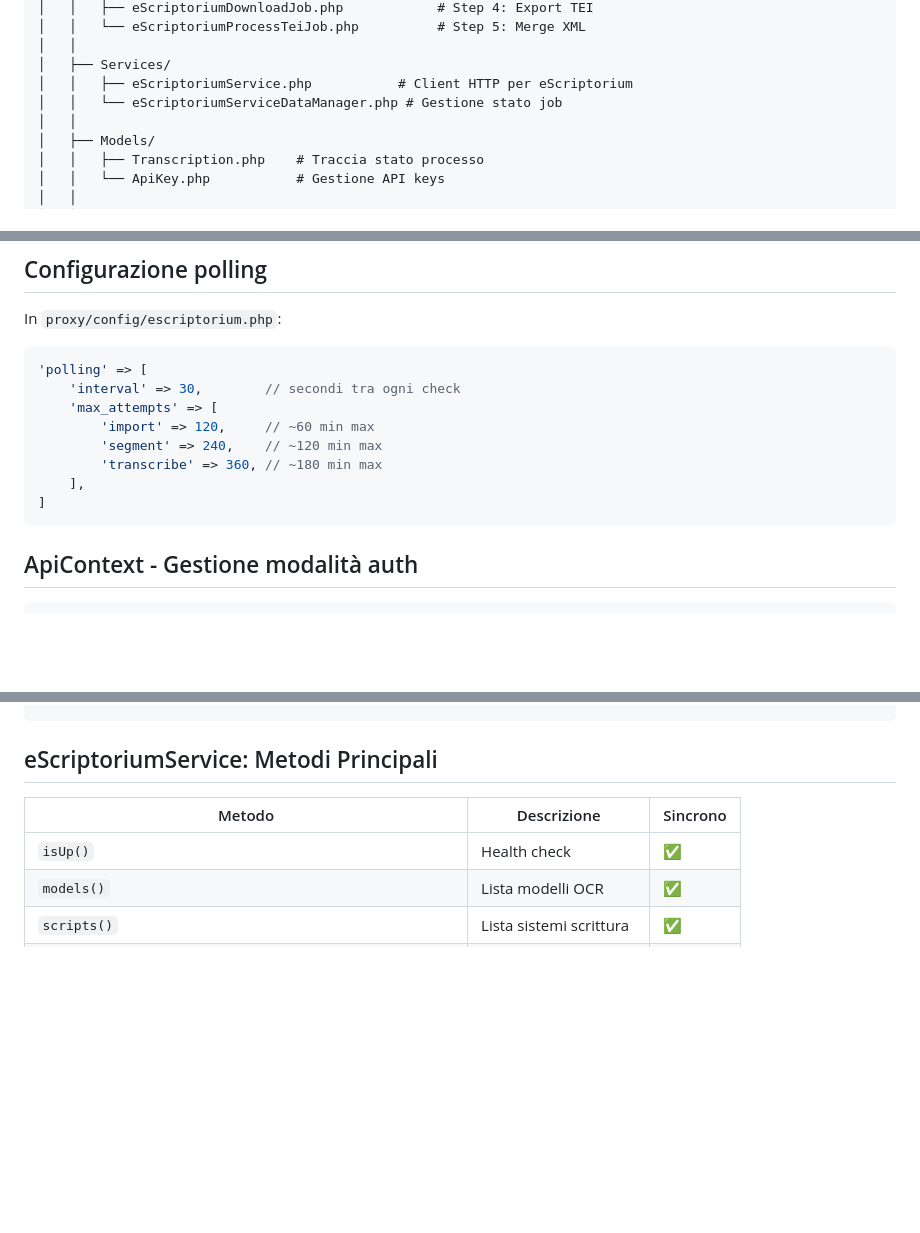
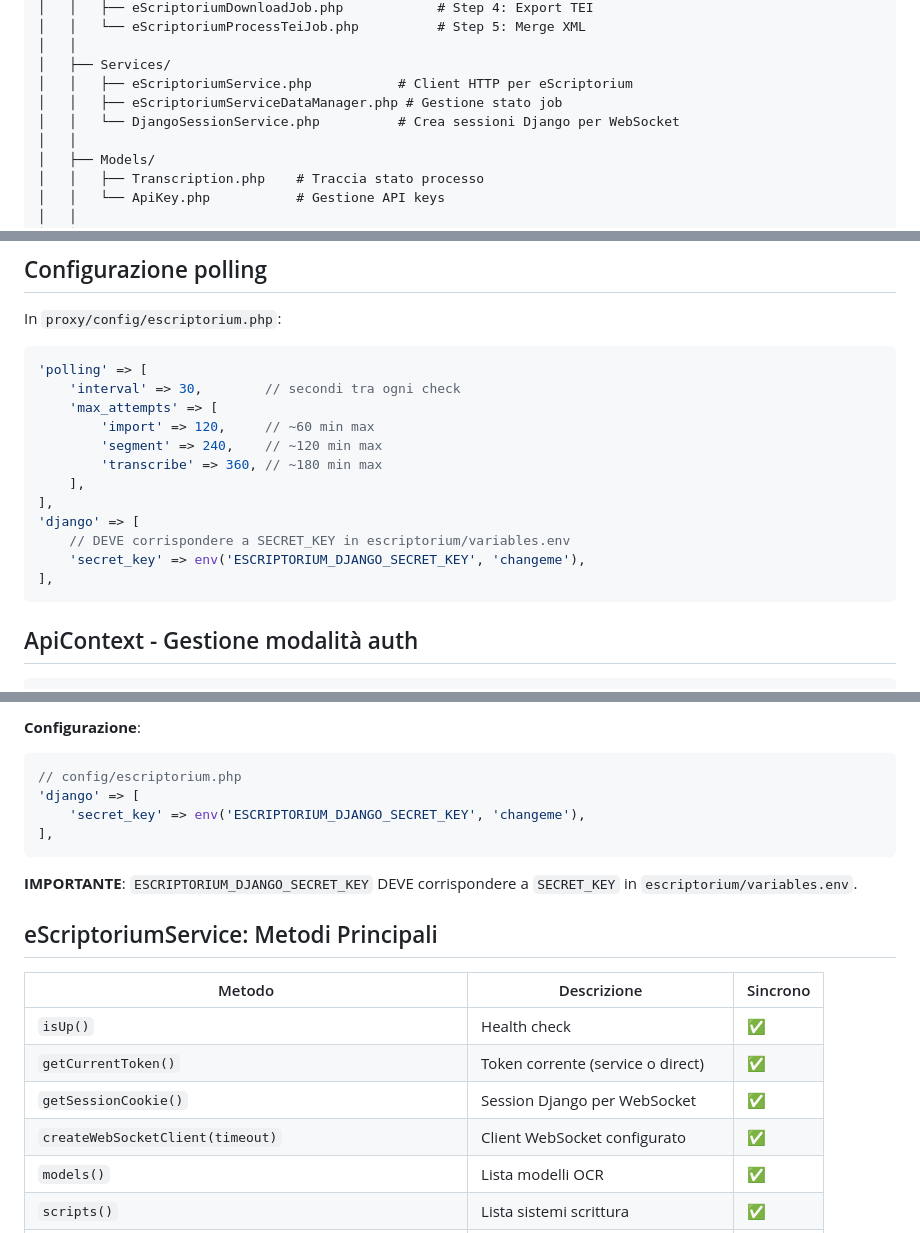
Before and after one commit to net7/escriptorium-proxy, a Markdown page: CLAUDE.md, 3 parts joined by grey strips. Drawn GitHub-style; blank space fills up the shorter version.

````diff
--- a/CLAUDE.md
+++ b/CLAUDE.md
@@ -153,7 +153,8 @@ proxy/
 │   │
 │   ├── Services/
 │   │   ├── eScriptoriumService.php           # Client HTTP per eScriptorium
-│   │   └── eScriptoriumServiceDataManager.php # Gestione stato job
+│   │   ├── eScriptoriumServiceDataManager.php # Gestione stato job
+│   │   └── DjangoSessionService.php          # Crea sessioni Django per WebSocket
 │   │
 │   ├── Models/
 │   │   ├── Transcription.php    # Traccia stato processo
@@ -208,7 +209,11 @@ In `proxy/config/escriptorium.php`:
         'segment' => 240,    // ~120 min max
         'transcribe' => 360, // ~180 min max
     ],
-]
+],
+'django' => [
+    // DEVE corrispondere a SECRET_KEY in escriptorium/variables.env
+    'secret_key' => env('ESCRIPTORIUM_DJANGO_SECRET_KEY', 'changeme'),
+],
 ```
 
 ## ApiContext - Gestione modalità auth
@@ -531,8 +600,21 @@ Il WebSocket è necessario perché l'export di eScriptorium è **asincrono**: l'
+**Configurazione**:
+```php
+// config/escriptorium.php
+'django' => [
+    'secret_key' => env('ESCRIPTORIUM_DJANGO_SECRET_KEY', 'changeme'),
+],
+```
+
+**IMPORTANTE**: `ESCRIPTORIUM_DJANGO_SECRET_KEY` DEVE corrispondere a `SECRET_KEY` in `escriptorium/variables.env`.
+
 ## eScriptoriumService: Metodi Principali
 
 | Metodo | Descrizione | Sincrono |
 |--------|-------------|----------|
 | `isUp()` | Health check | ✅ |
+| `getCurrentToken()` | Token corrente (service o direct) | ✅ |
+| `getSessionCookie()` | Session Django per WebSocket | ✅ |
+| `createWebSocketClient(timeout)` | Client WebSocket configurato | ✅ |
 | `models()` | Lista modelli OCR | ✅ |
 | `scripts()` | Lista sistemi scrittura | ✅ |
 | `createProject(name)` | Crea progetto | ✅ |
````
Also changed, not shown: other parts of CLAUDE.md (+70 -3 lines).
